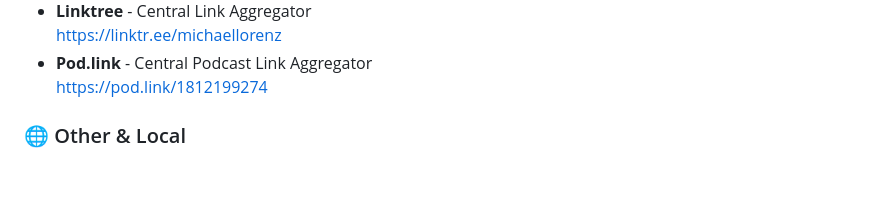
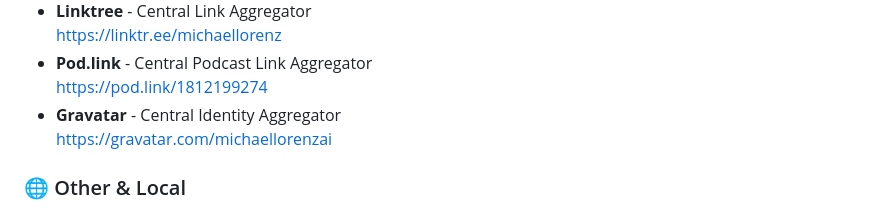
Before and after one commit to MICHAEL-L0RENZ/michael-lorenz-ai-engineer, a Markdown page: README.md, the part around the change. GitHub-like rendering; blank space fills up the shorter version.

Commit message:
feat: Integrate Gravatar as central identity hub
This commit adds the Gravatar profile to the list of public profiles. As a central identity aggregator, this link reinforces the strategy of a unified and consistent digital presence by pointing to the service that manages the globally recognized avatar.

```diff
--- a/README.md
+++ b/README.md
@@ -172,6 +172,9 @@ I'm especially passionate about developing **AI-powered frameworks** that integr
   https://linktr.ee/michaellorenz
 - **Pod.link** - Central Podcast Link Aggregator
   https://pod.link/1812199274
+- **Gravatar** - Central Identity Aggregator
+  https://gravatar.com/michaellorenzai
+
 
 ### 🌐 Other & Local
 
```
